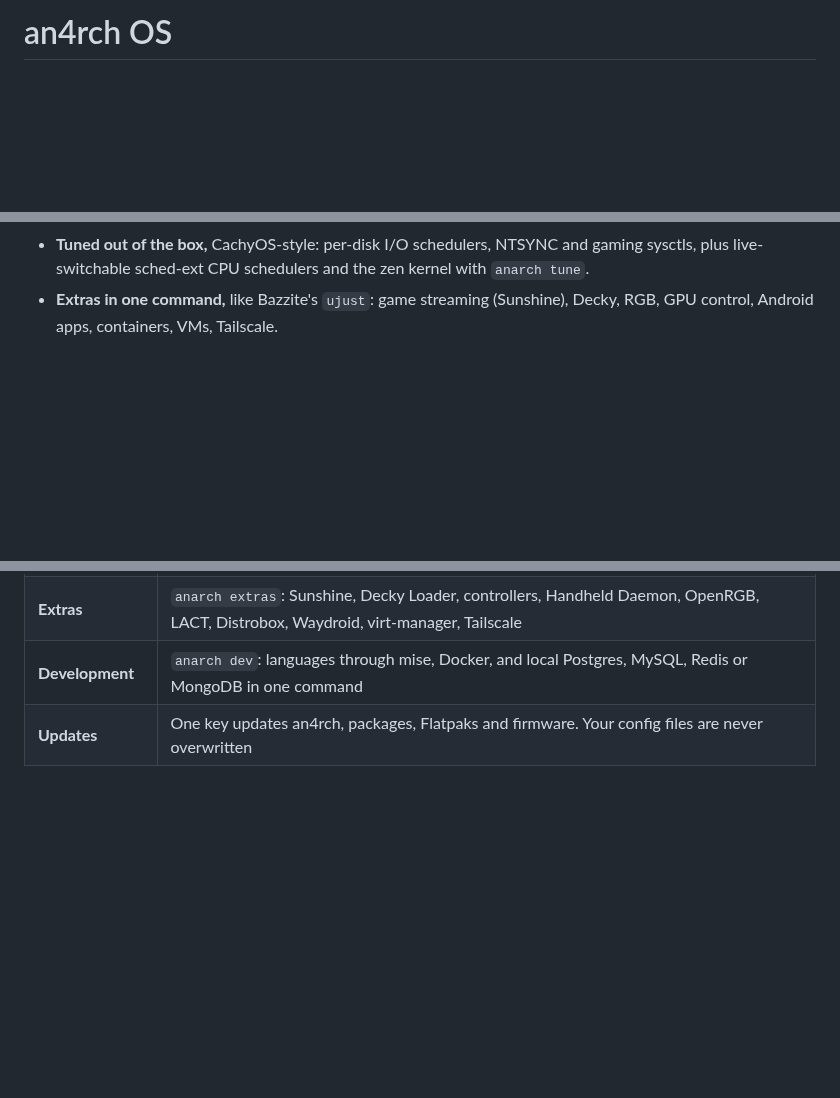
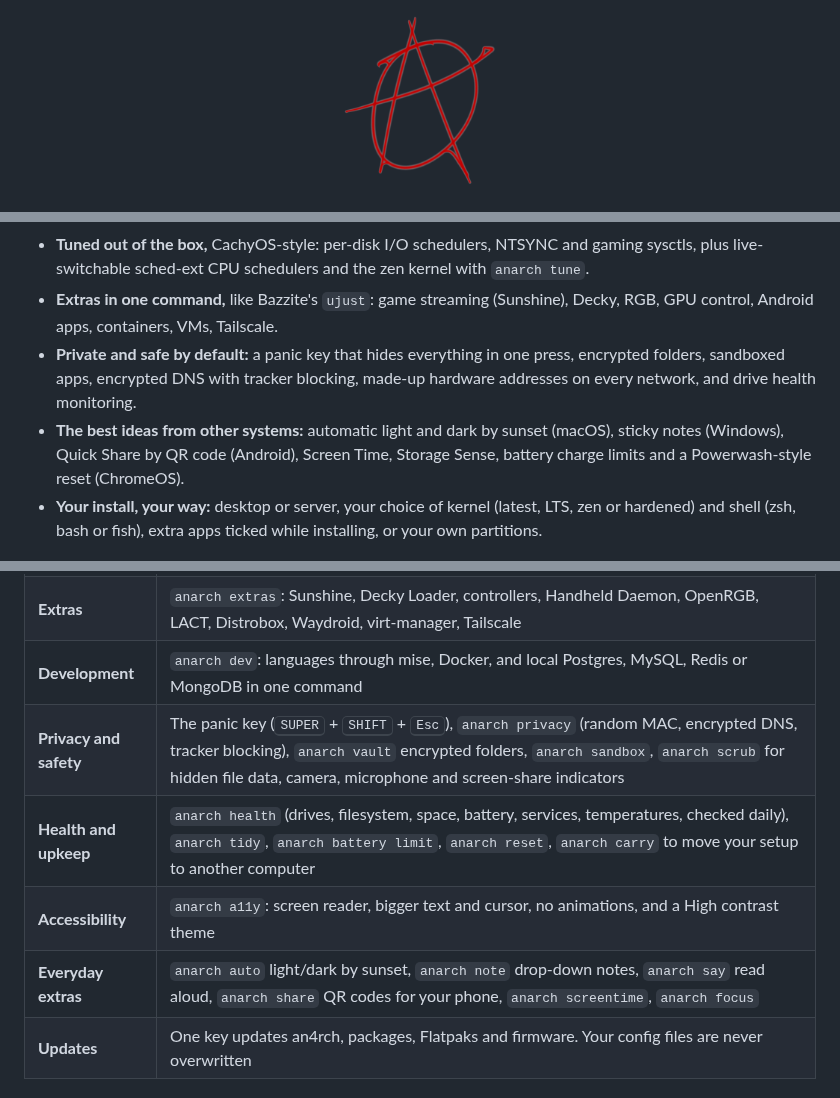
Before and after one commit to an4rchuk/an4rch-os, a Markdown page: README.md, 3 parts joined by grey strips. Rendered like a GitHub page; pictures changed too: docs/images/logo.png (added); blank space fills up the shorter version.

```diff
--- a/README.md
+++ b/README.md
@@ -1,2 +1,2 @@
-# an4rch OS
+<p align="center"><img src="docs/images/logo.png" alt="The an4rch OS logo: a red, hand-drawn circled A" width="160"></p>
 
@@ -15,6 +19,9 @@ an4rch OS takes inspiration from [Omarchy](https://omarchy.org) (an opinionated,
 - **Gaming in one click:** Steam, Proton tools, GameMode, MangoHud, gamescope and an optional Steam Game Mode session.
 - **Tuned out of the box,** CachyOS-style: per-disk I/O schedulers, NTSYNC and gaming sysctls, plus live-switchable sched-ext CPU schedulers and the zen kernel with `anarch tune`.
 - **Extras in one command,** like Bazzite's `ujust`: game streaming (Sunshine), Decky, RGB, GPU control, Android apps, containers, VMs, Tailscale.
+- **Private and safe by default:** a panic key that hides everything in one press, encrypted folders, sandboxed apps, encrypted DNS with tracker blocking, made-up hardware addresses on every network, and drive health monitoring.
+- **The best ideas from other systems:** automatic light and dark by sunset (macOS), sticky notes (Windows), Quick Share by QR code (Android), Screen Time, Storage Sense, battery charge limits and a Powerwash-style reset (ChromeOS).
+- **Your install, your way:** desktop or server, your choice of kernel (latest, LTS, zen or hardened) and shell (zsh, bash or fish), extra apps ticked while installing, or your own partitions.
 
 ![The Start menu, the App Store, settings search in Start, and the welcome tour](docs/images/start-store-welcome.jpg)
 <sub>The Start menu, App Store, a settings search in Start, and the welcome tour, rendered from the real apps during testing (with a fallback font instead of Inter).</sub>
@@ -61,6 +68,10 @@ Answer a few questions (browser, terminal, editor, gaming), wait a few minutes,
 | **Performance** | Tuned sysctls, I/O schedulers and NTSYNC by default; `anarch tune` for sched-ext CPU schedulers (bpfland, lavd, …), the zen kernel and mirror ranking |
 | **Extras** | `anarch extras`: Sunshine, Decky Loader, controllers, Handheld Daemon, OpenRGB, LACT, Distrobox, Waydroid, virt-manager, Tailscale |
 | **Development** | `anarch dev`: languages through mise, Docker, and local Postgres, MySQL, Redis or MongoDB in one command |
+| **Privacy and safety** | The panic key (<kbd>SUPER</kbd> + <kbd>SHIFT</kbd> + <kbd>Esc</kbd>), `anarch privacy` (random MAC, encrypted DNS, tracker blocking), `anarch vault` encrypted folders, `anarch sandbox`, `anarch scrub` for hidden file data, camera, microphone and screen-share indicators |
+| **Health and upkeep** | `anarch health` (drives, filesystem, space, battery, services, temperatures, checked daily), `anarch tidy`, `anarch battery limit`, `anarch reset`, `anarch carry` to move your setup to another computer |
+| **Accessibility** | `anarch a11y`: screen reader, bigger text and cursor, no animations, and a High contrast theme |
+| **Everyday extras** | `anarch auto` light/dark by sunset, `anarch note` drop-down notes, `anarch say` read aloud, `anarch share` QR codes for your phone, `anarch screentime`, `anarch focus` |
 | **Updates** | One key updates an4rch, packages, Flatpaks and firmware. Your config files are never overwritten |
 
 ## The keyboard in one minute
```
Also changed, not shown: other parts of README.md (+13 -3 lines), docs/ROADMAP.md (added, +55 -0 lines).
